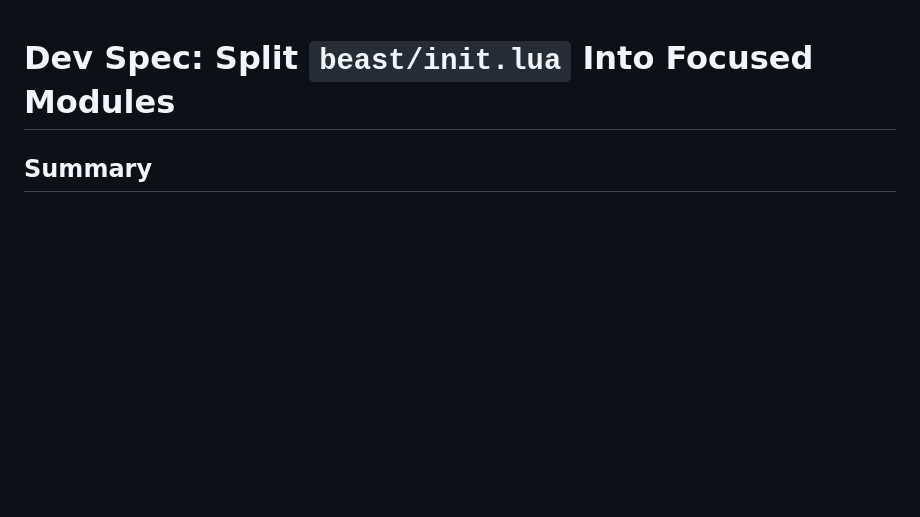
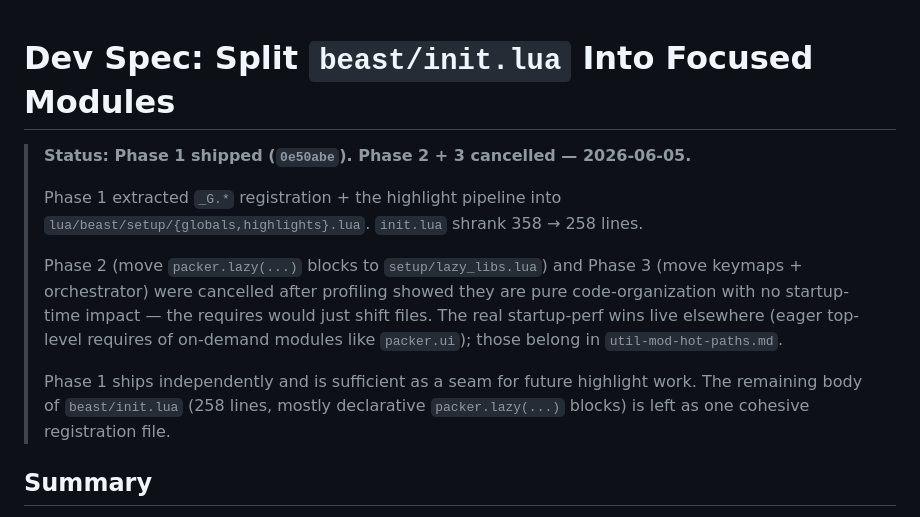
Before and after one commit to loctvl842/BeastVim, a Markdown page: docs/dev-specs/init-lua-split.md, the part around the change. Rendered like a GitHub page; blank space fills up the shorter version.

Commit message:
docs(spec): cancel init-lua-split Phase 2 + 3
Phase 1 (globals + highlight pipeline extraction) is sufficient as a seam
for future work. Phase 2 (lazy_libs split) and Phase 3 (orchestrator) are
pure code-organization with no startup-perf impact — moving requires
between files doesn't change when they execute.

Real startup-perf wins live in util-mod-hot-paths.md (eager top-level
requires of on-demand modules).

```diff
--- a/docs/dev-specs/init-lua-split.md
+++ b/docs/dev-specs/init-lua-split.md
@@ -1,4 +1,20 @@
 # Dev Spec: Split `beast/init.lua` Into Focused Modules
+
+> **Status: Phase 1 shipped (`0e50abe`). Phase 2 + 3 cancelled — 2026-06-05.**
+>
+> Phase 1 extracted `_G.*` registration + the highlight pipeline into
+> `lua/beast/setup/{globals,highlights}.lua`. `init.lua` shrank 358 → 258 lines.
+>
+> Phase 2 (move `packer.lazy(...)` blocks to `setup/lazy_libs.lua`) and Phase 3
+> (move keymaps + orchestrator) were cancelled after profiling showed they are
+> pure code-organization with no startup-time impact — the requires would just
+> shift files. The real startup-perf wins live elsewhere (eager top-level
+> requires of on-demand modules like `packer.ui`); those belong in
+> `util-mod-hot-paths.md`.
+>
+> Phase 1 ships independently and is sufficient as a seam for future highlight
+> work. The remaining body of `beast/init.lua` (258 lines, mostly declarative
+> `packer.lazy(...)` blocks) is left as one cohesive registration file.
 
 ## Summary
 
```
